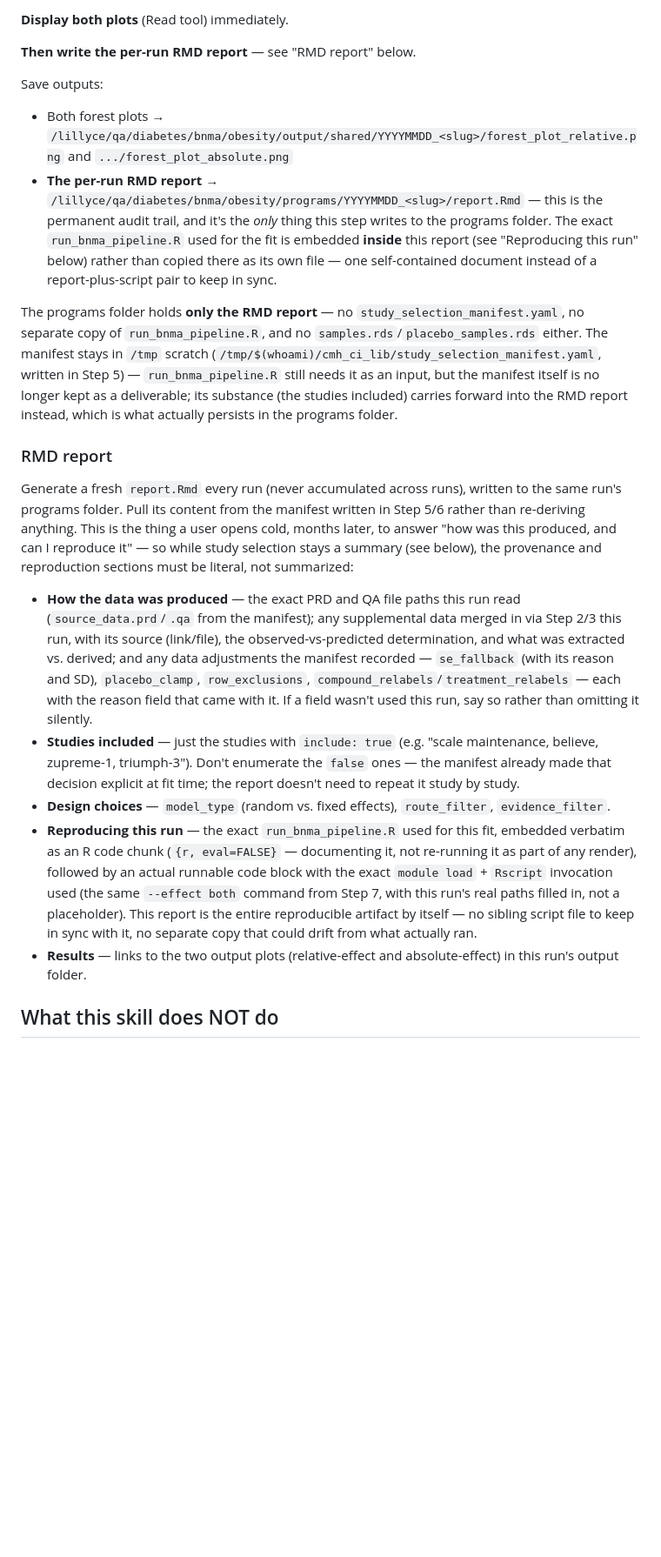
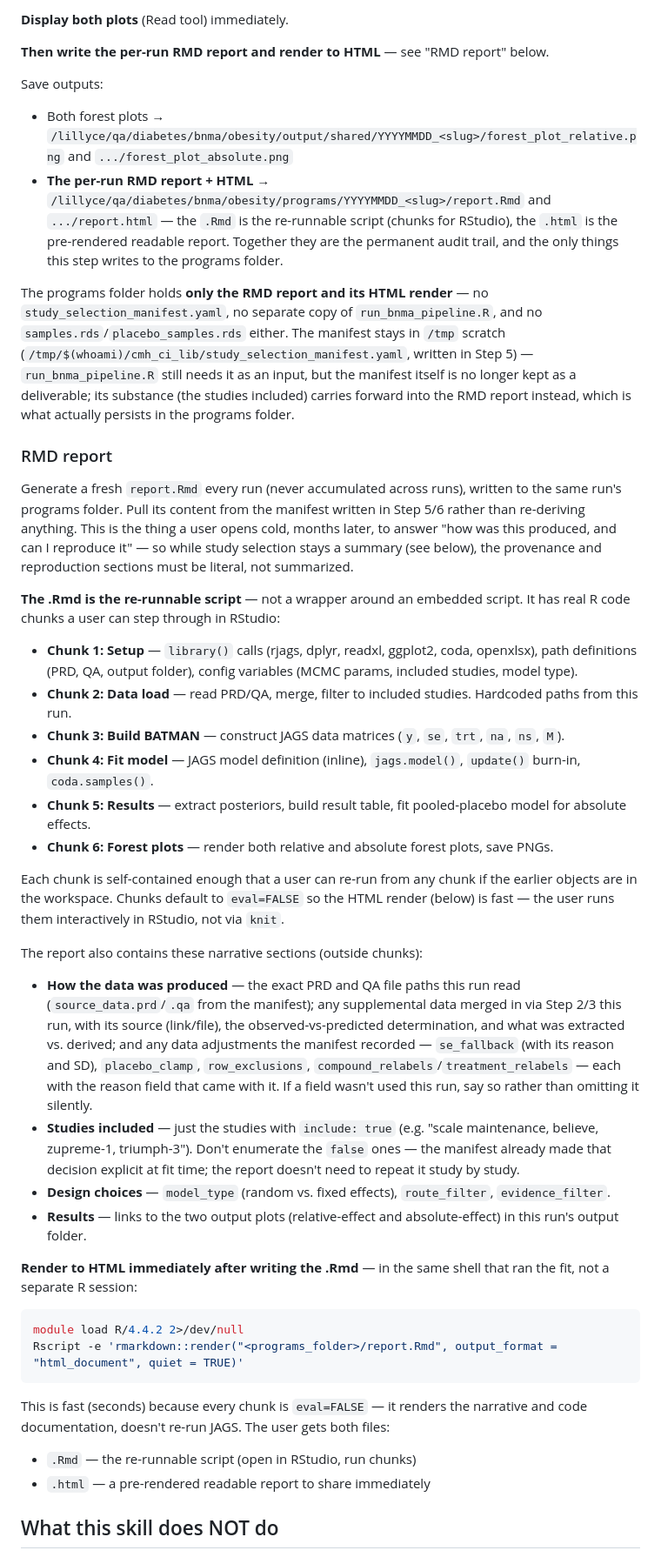
Before and after one commit to tomdelanylilly/BNMA_SKILL, a Markdown page: SKILL.md, the part around one of its changes. Shown at 87% size. GitHub-like rendering; blank space fills up the shorter version.

````diff
--- a/SKILL.md
+++ b/SKILL.md
@@ -597,23 +607,25 @@ and must not be copied into `programs/YYYYMMDD_<slug>/`.
 
 **Display both plots** (Read tool) immediately.
 
-**Then write the per-run RMD report** — see "RMD report" below.
+**Then write the per-run RMD report and render to HTML** — see "RMD
+report" below.
 
 Save outputs:
 - Both forest plots →
   `/lillyce/qa/diabetes/bnma/obesity/output/shared/YYYYMMDD_<slug>/forest_plot_relative.png`
   and `.../forest_plot_absolute.png`
-- **The per-run RMD report** →
+- **The per-run RMD report + HTML** →
   `/lillyce/qa/diabetes/bnma/obesity/programs/YYYYMMDD_<slug>/report.Rmd`
-  — this is the permanent audit trail, and it's the *only* thing this step
-  writes to the programs folder. The exact `run_bnma_pipeline.R` used for
-  the fit is embedded **inside** this report (see "Reproducing this run"
-  below) rather than copied there as its own file — one self-contained
-  document instead of a report-plus-script pair to keep in sync.
-
-The programs folder holds **only the RMD report** — no
-`study_selection_manifest.yaml`, no separate copy of `run_bnma_pipeline.R`,
-and no `samples.rds`/`placebo_samples.rds` either. The manifest stays in
+  and `.../report.html`
+  — the `.Rmd` is the re-runnable script (chunks for RStudio), the
+  `.html` is the pre-rendered readable report. Together they are the
+  permanent audit trail, and the only things this step writes to the
+  programs folder.
+
+The programs folder holds **only the RMD report and its HTML render** —
+no `study_selection_manifest.yaml`, no separate copy of
+`run_bnma_pipeline.R`, and no `samples.rds`/`placebo_samples.rds`
+either. The manifest stays in
 `/tmp` scratch (`/tmp/$(whoami)/cmh_ci_lib/study_selection_manifest.yaml`,
 written in Step 5) — `run_bnma_pipeline.R` still needs it as an input, but
 the manifest itself is no longer kept as a deliverable; its substance
@@ -628,7 +640,32 @@ manifest written in Step 5/6 rather than re-deriving anything. This is
 the thing a user opens cold, months later, to answer "how was this
 produced, and can I reproduce it" — so while study selection stays a
 summary (see below), the provenance and reproduction sections must be
-literal, not summarized:
+literal, not summarized.
+
+**The .Rmd is the re-runnable script** — not a wrapper around an
+embedded script. It has real R code chunks a user can step through in
+RStudio:
+
+- **Chunk 1: Setup** — `library()` calls (rjags, dplyr, readxl,
+  ggplot2, coda, openxlsx), path definitions (PRD, QA, output folder),
+  config variables (MCMC params, included studies, model type).
+- **Chunk 2: Data load** — read PRD/QA, merge, filter to included
+  studies. Hardcoded paths from this run.
+- **Chunk 3: Build BATMAN** — construct JAGS data matrices (`y`, `se`,
+  `trt`, `na`, `ns`, `M`).
+- **Chunk 4: Fit model** — JAGS model definition (inline), `jags.model()`,
+  `update()` burn-in, `coda.samples()`.
+- **Chunk 5: Results** — extract posteriors, build result table, fit
+  pooled-placebo model for absolute effects.
+- **Chunk 6: Forest plots** — render both relative and absolute forest
+  plots, save PNGs.
+
+Each chunk is self-contained enough that a user can re-run from any
+chunk if the earlier objects are in the workspace. Chunks default to
+`eval=FALSE` so the HTML render (below) is fast — the user runs them
+interactively in RStudio, not via `knit`.
+
+The report also contains these narrative sections (outside chunks):
 
 - **How the data was produced** — the exact PRD and QA file paths this
   run read (`source_data.prd`/`.qa` from the manifest); any supplemental
@@ -645,17 +682,20 @@ literal, not summarized:
   time; the report doesn't need to repeat it study by study.
 - **Design choices** — `model_type` (random vs. fixed effects),
   `route_filter`, `evidence_filter`.
-- **Reproducing this run** — the exact `run_bnma_pipeline.R` used for
-  this fit, embedded verbatim as an R code chunk (`{r, eval=FALSE}` —
-  documenting it, not re-running it as part of any render), followed by
-  an actual runnable code block with the exact `module load` + `Rscript`
-  invocation used (the same `--effect both` command from Step 7, with
-  this run's real paths filled in, not a placeholder). This report is
-  the entire reproducible artifact by itself — no sibling script file to
-  keep in sync with it, no separate copy that could drift from what
-  actually ran.
 - **Results** — links to the two output plots (relative-effect and
   absolute-effect) in this run's output folder.
+
+**Render to HTML immediately after writing the .Rmd** — in the same
+shell that ran the fit, not a separate R session:
+```bash
+module load R/4.4.2 2>/dev/null
+Rscript -e 'rmarkdown::render("<programs_folder>/report.Rmd", output_format = "html_document", quiet = TRUE)'
+```
+This is fast (seconds) because every chunk is `eval=FALSE` — it renders
+the narrative and code documentation, doesn't re-run JAGS. The user
+gets both files:
+- `.Rmd` — the re-runnable script (open in RStudio, run chunks)
+- `.html` — a pre-rendered readable report to share immediately
 
 ## What this skill does NOT do
 
````
Also changed, not shown: other parts of SKILL.md (+38 -13 lines), CLAUDE.md (added, +5 -0 lines).
